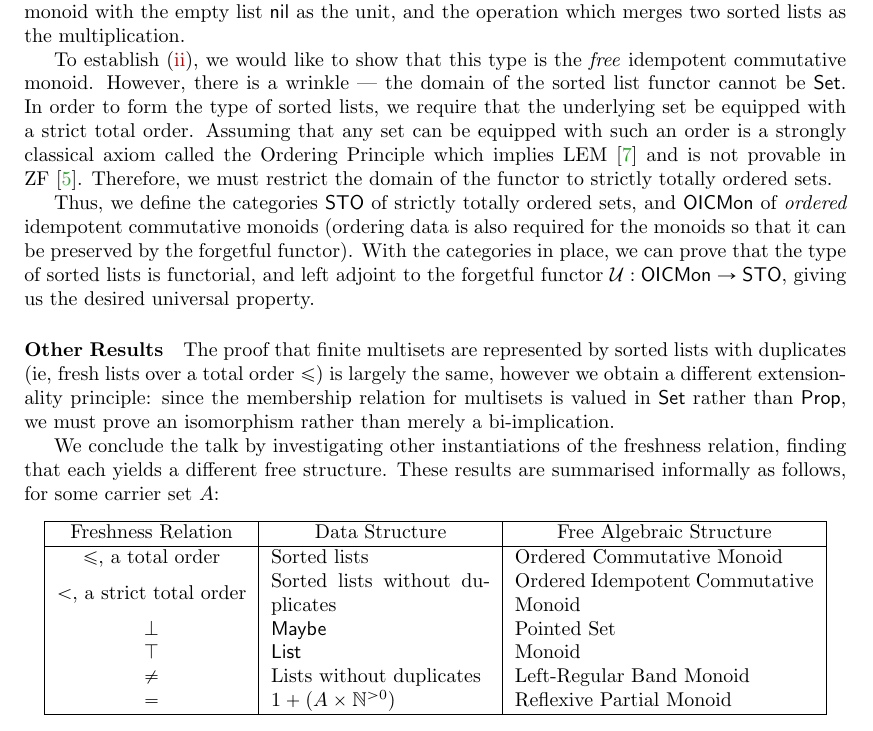
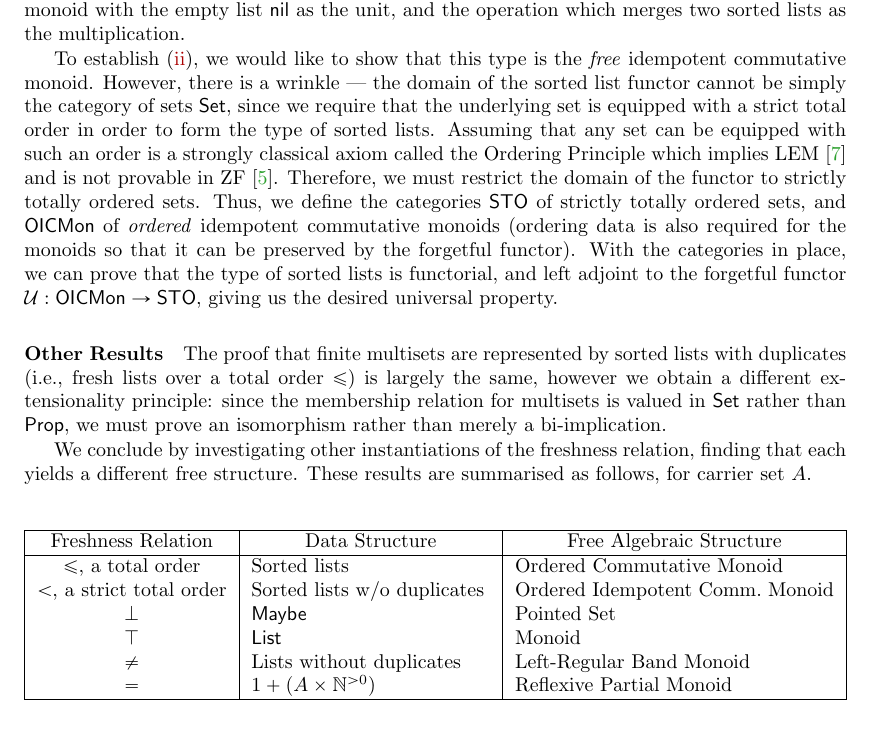
Before and after one commit to Sean-Watters/sliding-doors, a LaTeX paper (aplas2023_freshlists/abstract/freshlists_extended_abstract.tex): part of page 2 of 3, cut so that both start at the same text. Compiled offline with pdfLaTeX.

Commit message:
minor fixes

```diff
--- a/aplas2023_freshlists/abstract/freshlists_extended_abstract.tex
+++ b/aplas2023_freshlists/abstract/freshlists_extended_abstract.tex
@@ -187,34 +187,35 @@ and the operation which merges two sorted lists as the multiplication.
 %\end{theorem}
 
 To establish~\eqref{item:success2}, we would like to show that this type is the \emph{free} idempotent commutative monoid.
-However, there is a wrinkle --- the domain of the sorted list functor cannot be $\setuniv$.
-In order to form the type of sorted lists, we require that the underlying set be equipped with a strict total order.
+However, there is a wrinkle --- the domain of the sorted list functor cannot be simply the category of sets $\setuniv$, since we require that the underlying set is equipped with a strict total order in order to form the type of sorted lists.
 % since we require the data provided by the ordering to implement the monoid multiplication.
 Assuming that any set can be equipped with such an order is a strongly classical axiom called the Ordering Principle which implies LEM~\cite{swanOPLEM} and is not provable in ZF~\cite{jech1973choice}.
 Therefore, we must restrict the domain of the functor to strictly totally ordered sets.
-
+%
 Thus, we define the categories $\sto$ of strictly totally ordered sets, and
 $\oicm$ of \emph{ordered} idempotent commutative monoids (ordering data is also required for the monoids so that it can be preserved by the forgetful functor).
 With the categories in place, we can prove that the type of sorted lists is functorial, and left adjoint to the forgetful functor $\forgetoicm$, giving us the desired universal property.
 
 \paragraph{Other Results}
 
-The proof that finite multisets are represented by sorted lists with duplicates (ie, fresh lists over a total order $\leq$) is largely the same,
+The proof that finite multisets are represented by sorted lists with duplicates (i.e., fresh lists over a total order $\leq$) is largely the same,
 however we obtain a different extensionality principle:
 since the membership relation for multisets is valued in $\setuniv$ rather than $\propuniv$, we must prove an isomorphism rather than merely a bi-implication.
 
-We conclude the talk by investigating other instantiations of the freshness relation,
+We conclude %the talk
+by investigating other instantiations of the freshness relation,
 finding that each yields a different free structure.
 %whose universal property we prove.
-These results are summarised informally as follows, for some carrier set $A$:
+These results are summarised %informally
+as follows, for carrier set $A$.
 
 \begin{center}
-\begin{tabular}{  |c|m{11em}|m{15em}| }
+\begin{tabular}{  |c|m{12em}|m{16em}| }
   \hline
   Freshness Relation & \centering{Data Structure} & \centering{Free Algebraic Structure} \tabularnewline
   \hline
   $\leq$, a total order & Sorted lists & Ordered Commutative Monoid \\
-  $<$, a strict total order & Sorted lists without duplicates & Ordered Idempotent Commutative Monoid \\
+  $<$, a strict total order & Sorted lists w/o duplicates & Ordered Idempotent Comm.\ Monoid \\
   $\bot$ & \AgdaDatatype{Maybe} & Pointed Set \\
   $\top$ & \AgdaDatatype{List} & Monoid \\
   $\neq$ & Lists without duplicates & Left-Regular Band Monoid \\
```
